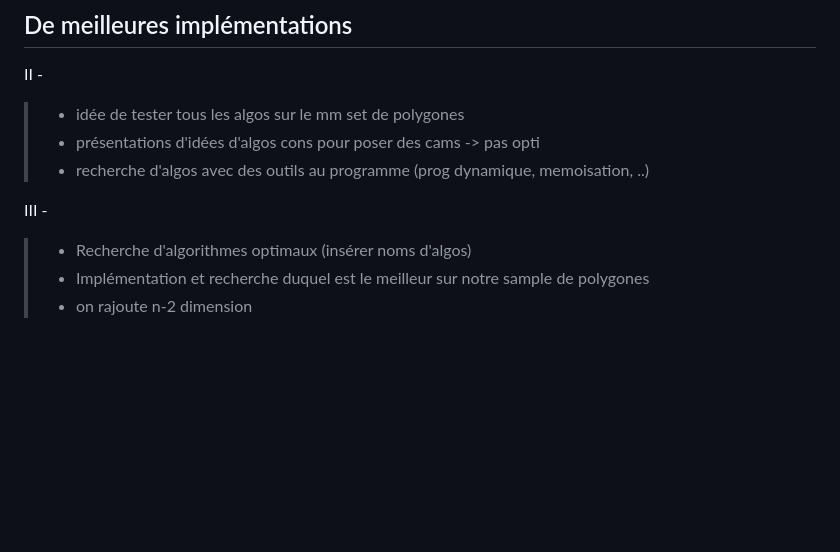
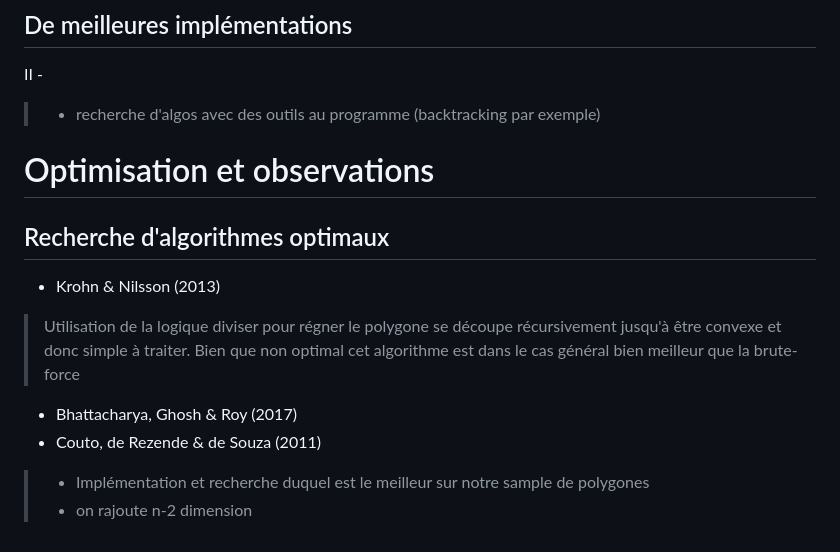
Before and after one commit to ThePotatoPvP/TIPE_how_to_guard_a_museum, a Markdown page: README.md, the part around one of its changes. Rendered like a GitHub page; blank space fills up the shorter version.

```diff
--- a/README.md
+++ b/README.md
@@ -149,11 +119,15 @@ L'autre algorithme, aussi naïve, est celui qui parcourt linéairement tous les
 ## De meilleures implémentations
 
 II -
-> -  idée de tester tous les algos sur le mm set de polygones
-> - présentations d'idées d'algos cons pour poser des cams -> pas opti
-> - recherche d'algos avec des outils au programme (prog dynamique, memoisation, ..)
+> - recherche d'algos avec des outils au programme (backtracking par exemple)
 
-III -
-> - Recherche d'algorithmes optimaux (insérer noms d'algos)
+# Optimisation et observations
+
+## Recherche d'algorithmes optimaux
+- Krohn & Nilsson (2013)
+> Utilisation de la logique diviser pour régner le polygone se découpe récursivement jusqu'à être convexe et donc simple à traiter. Bien que non optimal cet algorithme est dans le cas général bien meilleur que la brute-force
+- Bhattacharya, Ghosh & Roy (2017)
+- Couto, de Rezende & de Souza (2011)
+
 > - Implémentation et recherche duquel est le meilleur sur notre sample de polygones
 > - on rajoute n-2 dimension
```
Also changed, not shown: other parts of README.md (+0 -30 lines).
